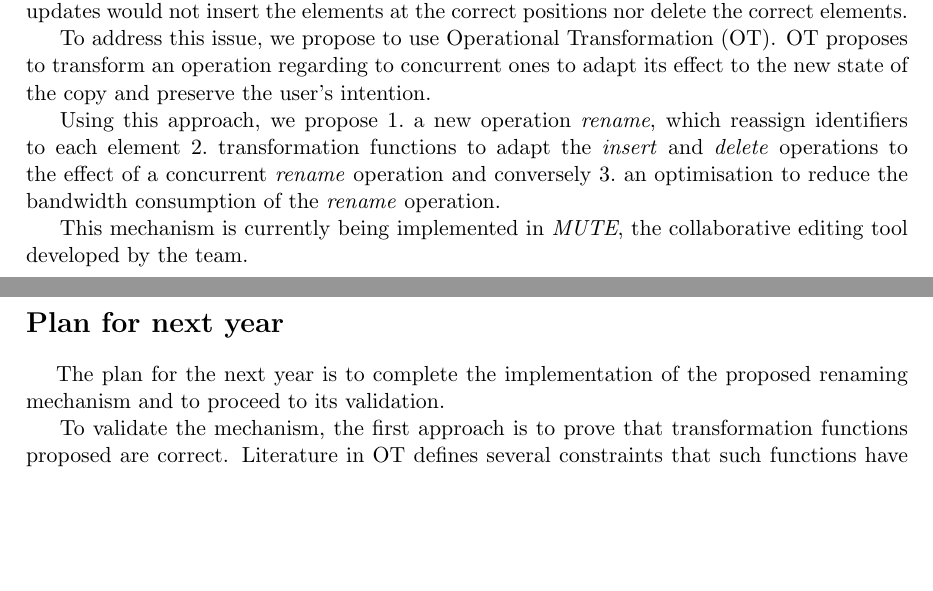
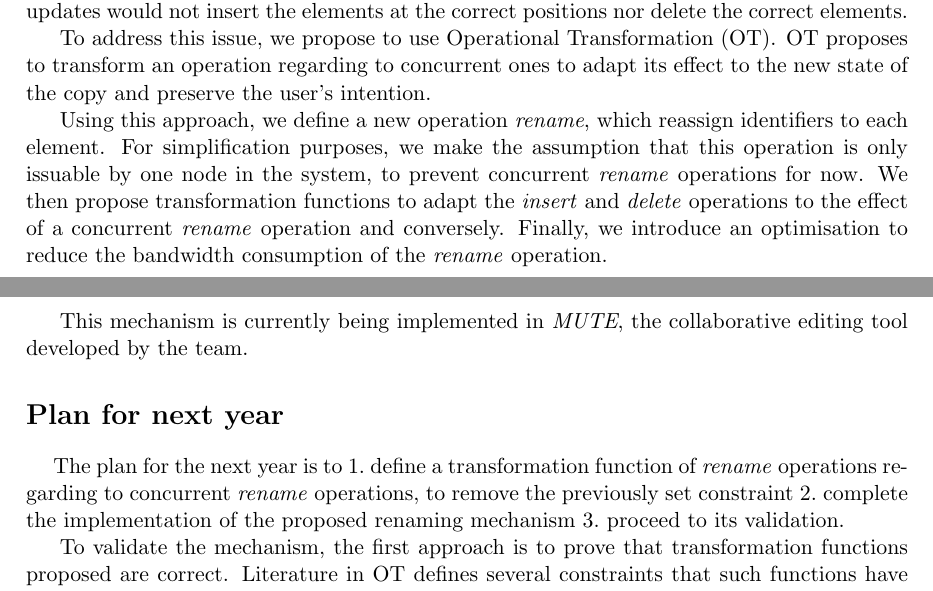
Before and after one commit to MatthieuNICOLAS/progress-report-2018, a LaTeX document (rapport-avancement 2018.tex): two parts of pages 2 and 3 of 4 before the commit and two parts of pages 2 and 3 of 5 after it, joined at a grey line, cut so that both start at the same text, the shorter picture padded with empty space. Compiled offline with pdfLaTeX.

Commit message:
refactor(renaming-mechanism): Add sentences about constraint on concurrent renaming operations

```diff
--- a/rapport-avancement 2018.tex
+++ b/rapport-avancement 2018.tex
@@ -137,12 +137,11 @@ To address this issue, we propose to use \ac{OT}.
 \ac{OT} proposes to transform an operation regarding to concurrent ones
 to adapt its effect to the new state of the copy and preserve the user's intention.
 
-Using this approach, we propose
-\begin{enumerate*}
-    \item a new operation \emph{rename}, which reassign identifiers to each element
-    \item transformation functions to adapt the \emph{insert} and \emph{delete} operations to the effect of a concurrent \emph{rename} operation and conversely
-    \item an optimisation to reduce the bandwidth consumption of the \emph{rename} operation.
-\end{enumerate*}
+Using this approach, we define a new operation \emph{rename}, which reassign identifiers to each element.
+For simplification purposes, we make the assumption that this operation is only issuable by one node in the system,
+to prevent concurrent \emph{rename} operations for now.
+We then propose transformation functions to adapt the \emph{insert} and \emph{delete} operations to the effect of a concurrent \emph{rename} operation and conversely.
+Finally, we introduce an optimisation to reduce the bandwidth consumption of the \emph{rename} operation.
 
 This mechanism is currently being implemented in \emph{MUTE}, the collaborative editing tool developed by the team.
 
@@ -152,8 +151,12 @@ This mechanism is currently being implemented in \emph{MUTE}, the collaborative
 % writing and the defense)
 
 % Need to evaluate the contribution
-\hspace{1em} The plan for the next year is to complete the implementation of the proposed renaming mechanism
-and to proceed to its validation.
+\hspace{1em} The plan for the next year is to
+\begin{enumerate*}
+    \item define a transformation function of \emph{rename} operations regarding to concurrent \emph{rename} operations, to remove the previously set constraint
+    \item complete the implementation of the proposed renaming mechanism
+    \item proceed to its validation.
+\end{enumerate*}
 
 % - Verification approach
 
```
